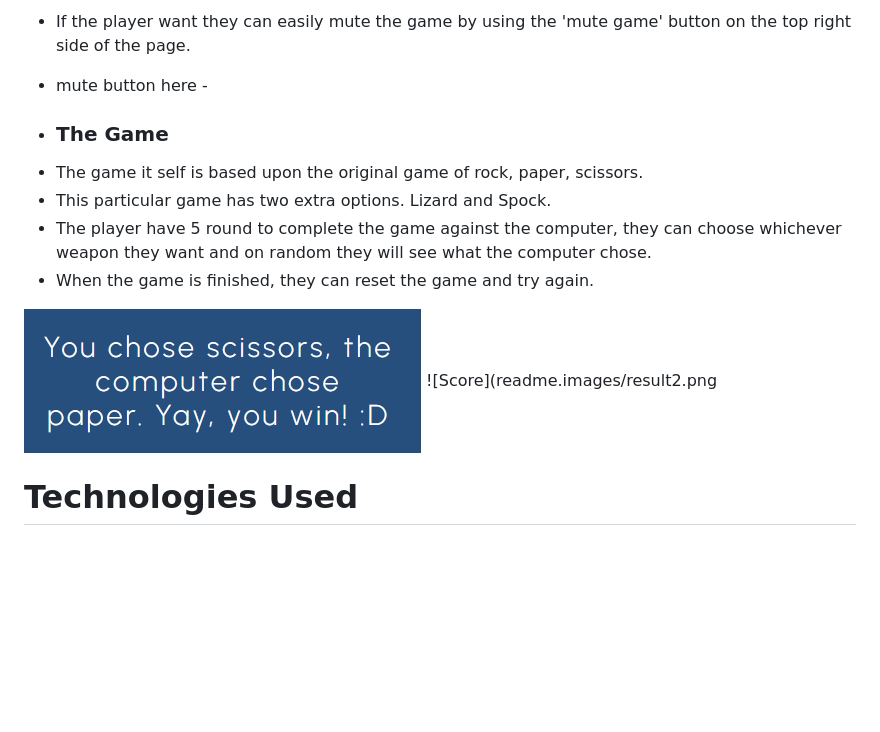
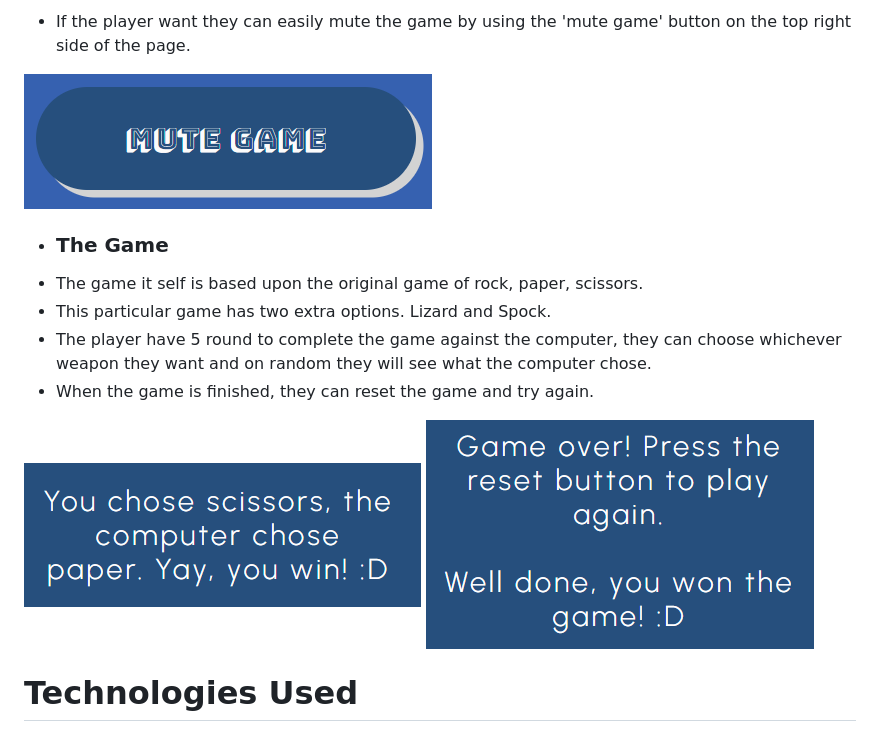
Before and after one commit to MollyAdamsson/Do-you-want-to-play-a-game-, a Markdown page: README.md, the part around the change printed below. GitHub-like rendering; pictures changed too: readme.images/mute.png (added); blank space fills up the shorter version.

```diff
--- a/README.md
+++ b/README.md
@@ -64,7 +67,7 @@ Later underneath that area the player will find the information and result box.
 
 * If the player want they can easily mute the game by using the 'mute game' button on the top right side of the page.
 
-- mute button here -
+![Mute](readme.images/mute.png)
 
 * ### The Game
 * The game it self is based upon the original game of rock, paper, scissors.
@@ -73,7 +76,7 @@ Later underneath that area the player will find the information and result box.
 * When the game is finished, they can reset the game and try again.
 
 ![Score](readme.images/result.png)
-![Score](readme.images/result2.png
+![Score](readme.images/result2.png)
 
 # Technologies Used
 * [HTML5](https://html.spec.whatwg.org/) - provides the content and structure for the website.
```
Also changed, not shown: other parts of README.md (+8 -5 lines), 1 other file.
